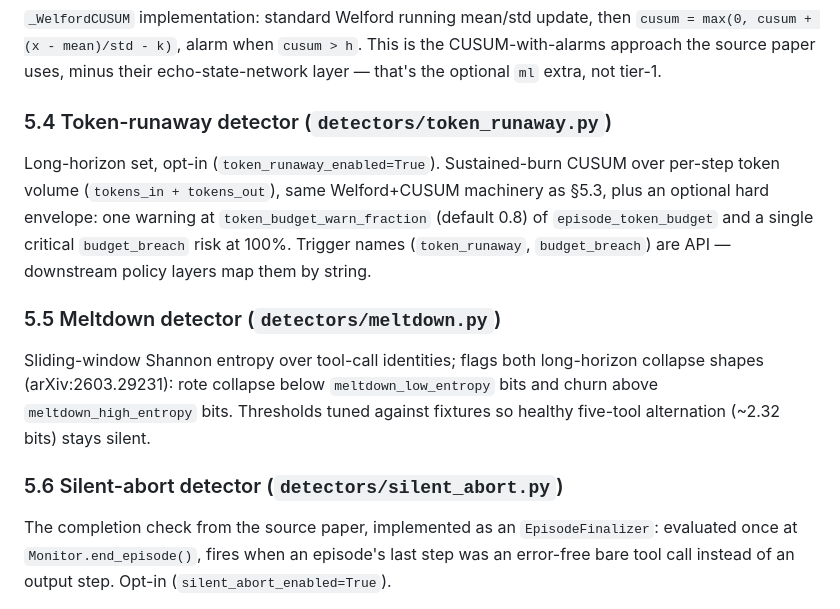
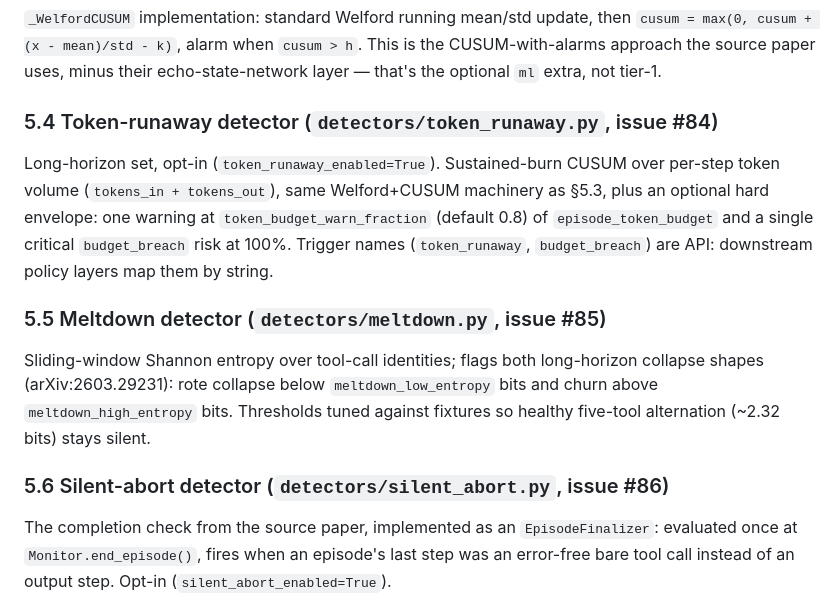
Before and after one commit to Cyrax321/SNAGLINE, a Markdown page: project.md, the part around one of its changes. Rendered like a GitHub page.

Commit message:
docs(spec): cross-link horizon issues and drop introduced em dashes (Refs #97)

```diff
--- a/project.md
+++ b/project.md
@@ -487,17 +487,17 @@ then `cusum = max(0, cusum + (x - mean)/std - k)`, alarm when
 minus their echo-state-network layer — that's the optional `ml` extra, not
 tier-1.
 
-### 5.4 Token-runaway detector (`detectors/token_runaway.py`)
+### 5.4 Token-runaway detector (`detectors/token_runaway.py`, issue #84)
 
 Long-horizon set, opt-in (`token_runaway_enabled=True`). Sustained-burn
 CUSUM over per-step token volume (`tokens_in + tokens_out`), same
 Welford+CUSUM machinery as §5.3, plus an optional hard envelope: one
 warning at `token_budget_warn_fraction` (default 0.8) of
 `episode_token_budget` and a single critical `budget_breach` risk at 100%.
-Trigger names (`token_runaway`, `budget_breach`) are API — downstream
+Trigger names (`token_runaway`, `budget_breach`) are API: downstream
 policy layers map them by string.
 
-### 5.5 Meltdown detector (`detectors/meltdown.py`)
+### 5.5 Meltdown detector (`detectors/meltdown.py`, issue #85)
 
 Sliding-window Shannon entropy over tool-call identities; flags both
 long-horizon collapse shapes (arXiv:2603.29231): rote collapse below
@@ -505,7 +505,7 @@ long-horizon collapse shapes (arXiv:2603.29231): rote collapse below
 Thresholds tuned against fixtures so healthy five-tool alternation
 (~2.32 bits) stays silent.
 
-### 5.6 Silent-abort detector (`detectors/silent_abort.py`)
+### 5.6 Silent-abort detector (`detectors/silent_abort.py`, issue #86)
 
 The completion check from the source paper, implemented as an
 `EpisodeFinalizer`: evaluated once at `Monitor.end_episode()`, fires when
```
Also changed, not shown: other parts of project.md (+3 -3 lines).
